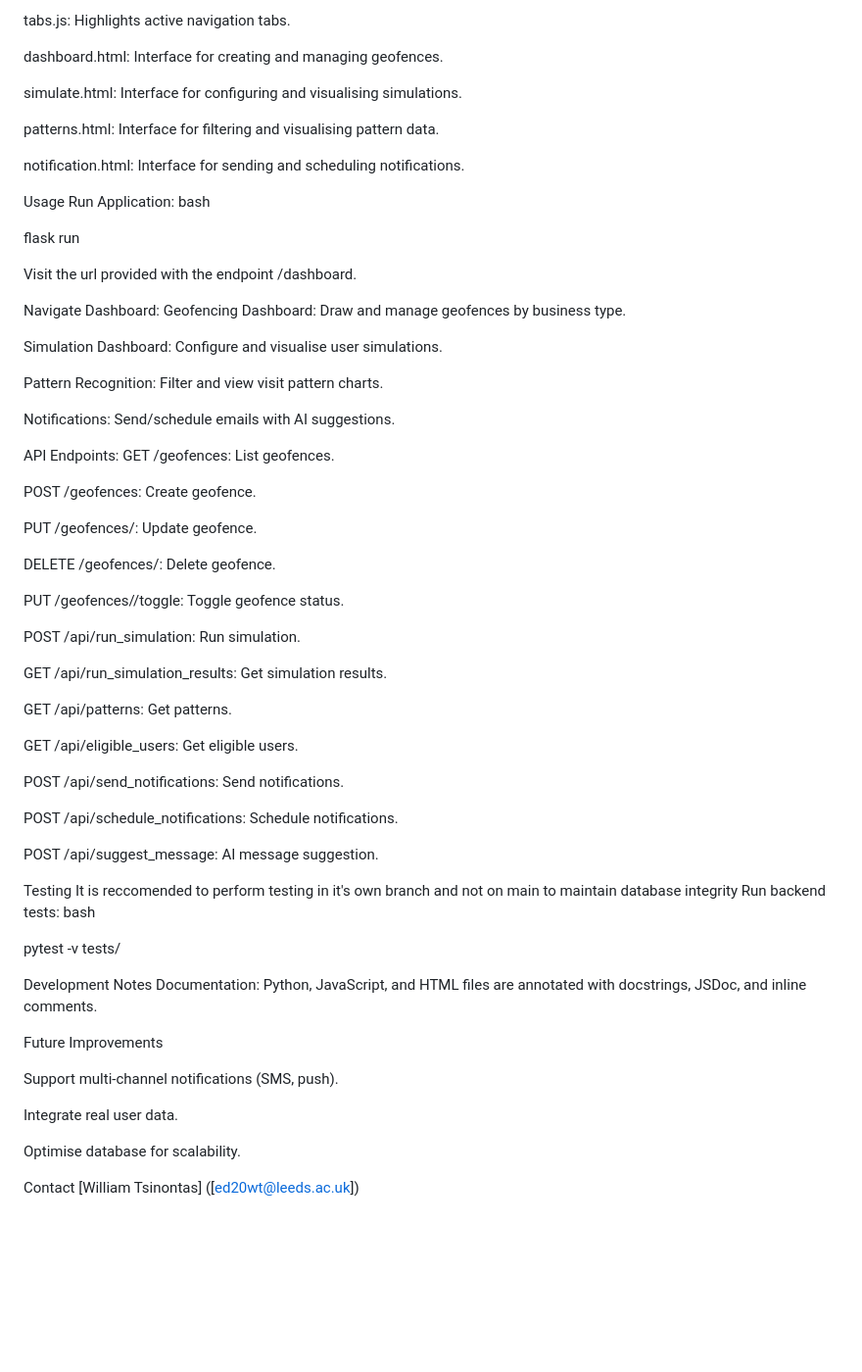
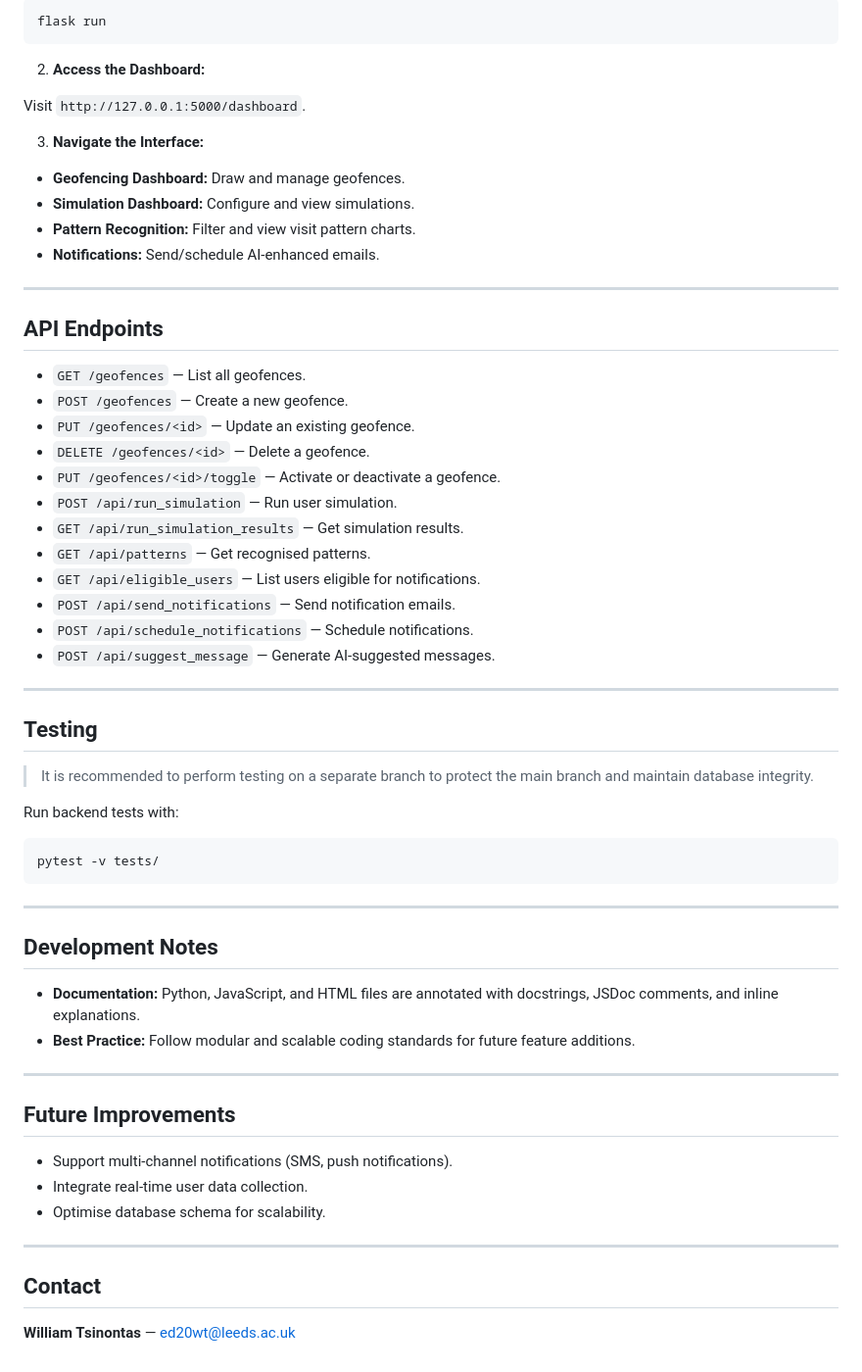
Before and after one commit to uol-feps-soc-comp3932-project-2425/synoptic-project-Winontas, a Markdown page: README.md, the part around the change printed below. Shown: that part at 98% size. Rendered like a GitHub page; blank space fills up the shorter version.

````diff
--- a/README.md
+++ b/README.md
@@ -73,74 +95,64 @@ notifications.js: Handles email notification configuration, AI suggestions, and
 
-tabs.js: Highlights active navigation tabs.
+```bash
+flask run
+```
 
-dashboard.html: Interface for creating and managing geofences.
+2. **Access the Dashboard:**
 
-simulate.html: Interface for configuring and visualising simulations.
+Visit `http://127.0.0.1:5000/dashboard`.
 
-patterns.html: Interface for filtering and visualising pattern data.
+3. **Navigate the Interface:**
+- **Geofencing Dashboard:** Draw and manage geofences.
+- **Simulation Dashboard:** Configure and view simulations.
+- **Pattern Recognition:** Filter and view visit pattern charts.
+- **Notifications:** Send/schedule AI-enhanced emails.
 
-notification.html: Interface for sending and scheduling notifications.
+---
 
-Usage
-Run Application:
-bash
+## API Endpoints
 
-flask run
+- `GET /geofences` — List all geofences.
+- `POST /geofences` — Create a new geofence.
+- `PUT /geofences/<id>` — Update an existing geofence.
+- `DELETE /geofences/<id>` — Delete a geofence.
+- `PUT /geofences/<id>/toggle` — Activate or deactivate a geofence.
+- `POST /api/run_simulation` — Run user simulation.
+- `GET /api/run_simulation_results` — Get simulation results.
+- `GET /api/patterns` — Get recognised patterns.
+- `GET /api/eligible_users` — List users eligible for notifications.
+- `POST /api/send_notifications` — Send notification emails.
+- `POST /api/schedule_notifications` — Schedule notifications.
+- `POST /api/suggest_message` — Generate AI-suggested messages.
 
-Visit the url provided with the endpoint /dashboard.
+---
 
-Navigate Dashboard:
-Geofencing Dashboard: Draw and manage geofences by business type.
+## Testing
 
-Simulation Dashboard: Configure and visualise user simulations.
+> It is recommended to perform testing on a separate branch to protect the main branch and maintain database integrity.
 
-Pattern Recognition: Filter and view visit pattern charts.
+Run backend tests with:
 
-Notifications: Send/schedule emails with AI suggestions.
+```bash
+pytest -v tests/
+```
 
-API Endpoints:
-GET /geofences: List geofences.
+---
 
-POST /geofences: Create geofence.
+## Development Notes
 
-PUT /geofences/<id>: Update geofence.
+- **Documentation:** Python, JavaScript, and HTML files are annotated with docstrings, JSDoc comments, and inline explanations.
+- **Best Practice:** Follow modular and scalable coding standards for future feature additions.
 
-DELETE /geofences/<id>: Delete geofence.
+---
 
-PUT /geofences/<id>/toggle: Toggle geofence status.
+## Future Improvements
 
-POST /api/run_simulation: Run simulation.
+- Support multi-channel notifications (SMS, push notifications).
+- Integrate real-time user data collection.
+- Optimise database schema for scalability.
 
-GET /api/run_simulation_results: Get simulation results.
+---
 
-GET /api/patterns: Get patterns.
+## Contact
 
-GET /api/eligible_users: Get eligible users.
-
-POST /api/send_notifications: Send notifications.
-
-POST /api/schedule_notifications: Schedule notifications.
-
-POST /api/suggest_message: AI message suggestion.
-
-Testing
-It is reccomended to perform testing in it's own branch and not on main to maintain database integrity
-Run backend tests:
-bash
-
-pytest -v tests/
-
-Development Notes
-Documentation: Python, JavaScript, and HTML files are annotated with docstrings, JSDoc, and inline comments.
-
-Future Improvements
-
-Support multi-channel notifications (SMS, push).
-
-Integrate real user data.
-
-Optimise database for scalability.
-
-
-Contact
-[William Tsinontas] ([ed20wt@leeds.ac.uk])
+**William Tsinontas** — [ed20wt@leeds.ac.uk](mailto:ed20wt@leeds.ac.uk)
````
Also changed, not shown: other parts of README.md (+62 -40 lines).
